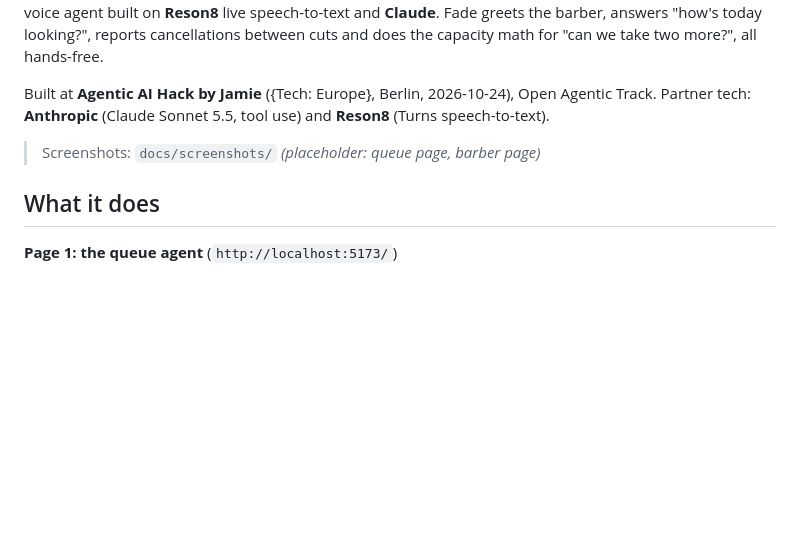
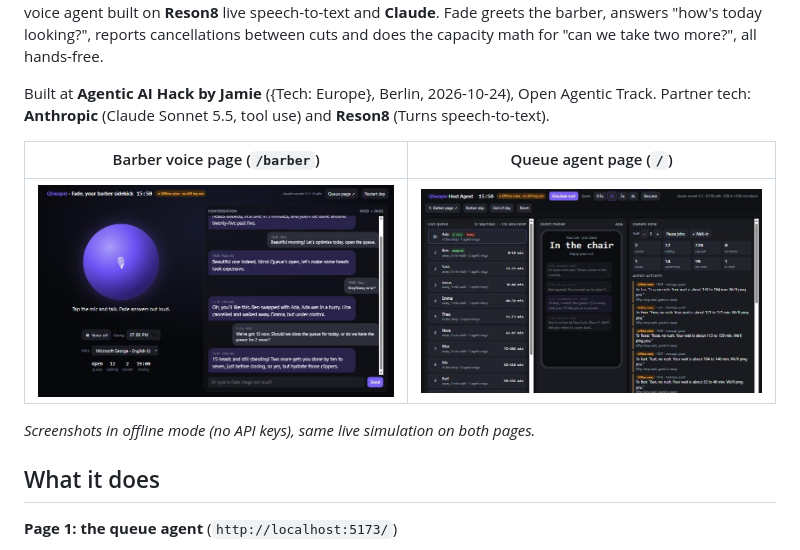
Before and after one commit to karmelyoei/qswapie-host-agent, a Markdown page: README.md, the part around the change. Rendered like a GitHub page; pictures changed too: docs/img/barber-page.jpg (added), docs/img/queue-page.jpg (added); blank space fills up the shorter version.

Commit message:
Fix barber name in the offline open-queue reply; label proactive lines; README screenshots of both pages
Co-Authored-By: Claude Opus 5.5 <noreply@anthropic.com>

```diff
--- a/README.md
+++ b/README.md
@@ -6,7 +6,11 @@ Walk-in waiting is dead time: guests stand around or walk away, and chairs sit i
 
 Built at **Agentic AI Hack by Jamie** ({Tech: Europe}, Berlin, 2026-10-24), Open Agentic Track. Partner tech: **Anthropic** (Claude Sonnet 5.5, tool use) and **Reson8** (Turns speech-to-text).
 
-> Screenshots: `docs/screenshots/` *(placeholder: queue page, barber page)*
+| Barber voice page (`/barber`) | Queue agent page (`/`) |
+|---|---|
+| ![Fade, the barber voice sidekick, talking with Nico](docs/img/barber-page.jpg) | ![Live queue, guest phone and agent activity feed](docs/img/queue-page.jpg) |
+
+*Screenshots in offline mode (no API keys), same live simulation on both pages.*
 
 ## What it does
 
```
Also changed, not shown: 2 other files.
